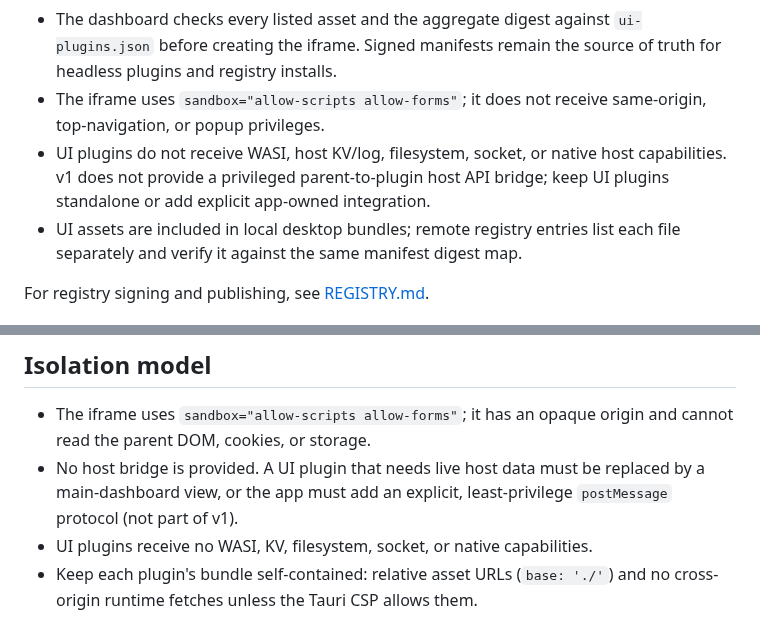
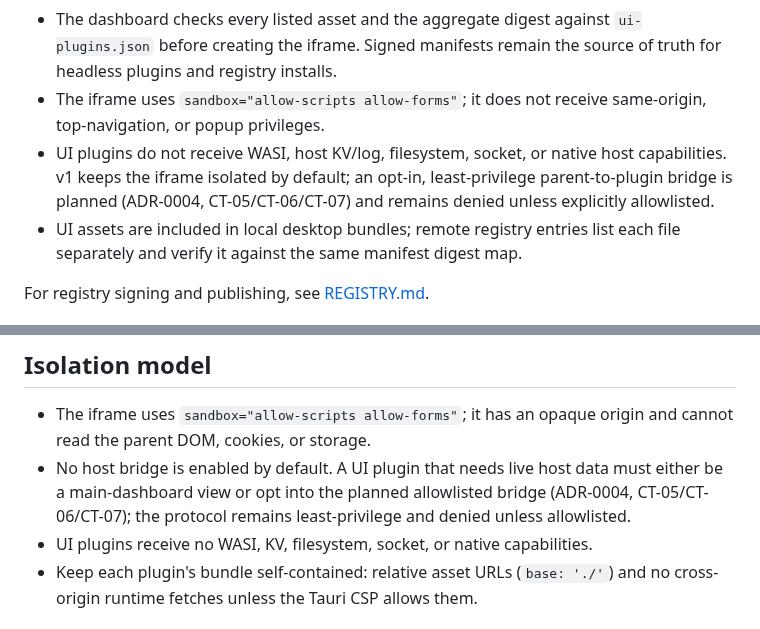
Before and after one commit to Henrique-Batista/owasidea, a Markdown page: docs/UI_PLUGINS.md, 2 parts joined by grey strips. Drawn GitHub-style.

```diff
--- a/docs/UI_PLUGINS.md
+++ b/docs/UI_PLUGINS.md
@@ -95,8 +95,9 @@ ui_entry = "wwwroot/index.html"
 - The iframe uses `sandbox="allow-scripts allow-forms"`; it does not receive
   same-origin, top-navigation, or popup privileges.
 - UI plugins do not receive WASI, host KV/log, filesystem, socket, or native host
-  capabilities. v1 does not provide a privileged parent-to-plugin host API
-  bridge; keep UI plugins standalone or add explicit app-owned integration.
+  capabilities. v1 keeps the iframe isolated by default; an opt-in, least-privilege
+  parent-to-plugin bridge is planned (ADR-0004, CT-05/CT-06/CT-07) and remains
+  denied unless explicitly allowlisted.
 - UI assets are included in local desktop bundles; remote registry entries list
   each file separately and verify it against the same manifest digest map.
 
@@ -137,9 +138,10 @@ iframe with an integrity error.
 
 - The iframe uses `sandbox="allow-scripts allow-forms"`; it has an opaque origin
   and cannot read the parent DOM, cookies, or storage.
-- No host bridge is provided. A UI plugin that needs live host data must be
-  replaced by a main-dashboard view, or the app must add an explicit,
-  least-privilege `postMessage` protocol (not part of v1).
+- No host bridge is enabled by default. A UI plugin that needs live host data
+  must either be a main-dashboard view or opt into the planned allowlisted bridge
+  (ADR-0004, CT-05/CT-06/CT-07); the protocol remains least-privilege and
+  denied unless allowlisted.
 - UI plugins receive no WASI, KV, filesystem, socket, or native capabilities.
 - Keep each plugin's bundle self-contained: relative asset URLs (`base: './'`)
   and no cross-origin runtime fetches unless the Tauri CSP allows them.
```
Also changed, not shown: docs/adr/0004-ui-plugin-bridge.md (+84 -34 lines).
